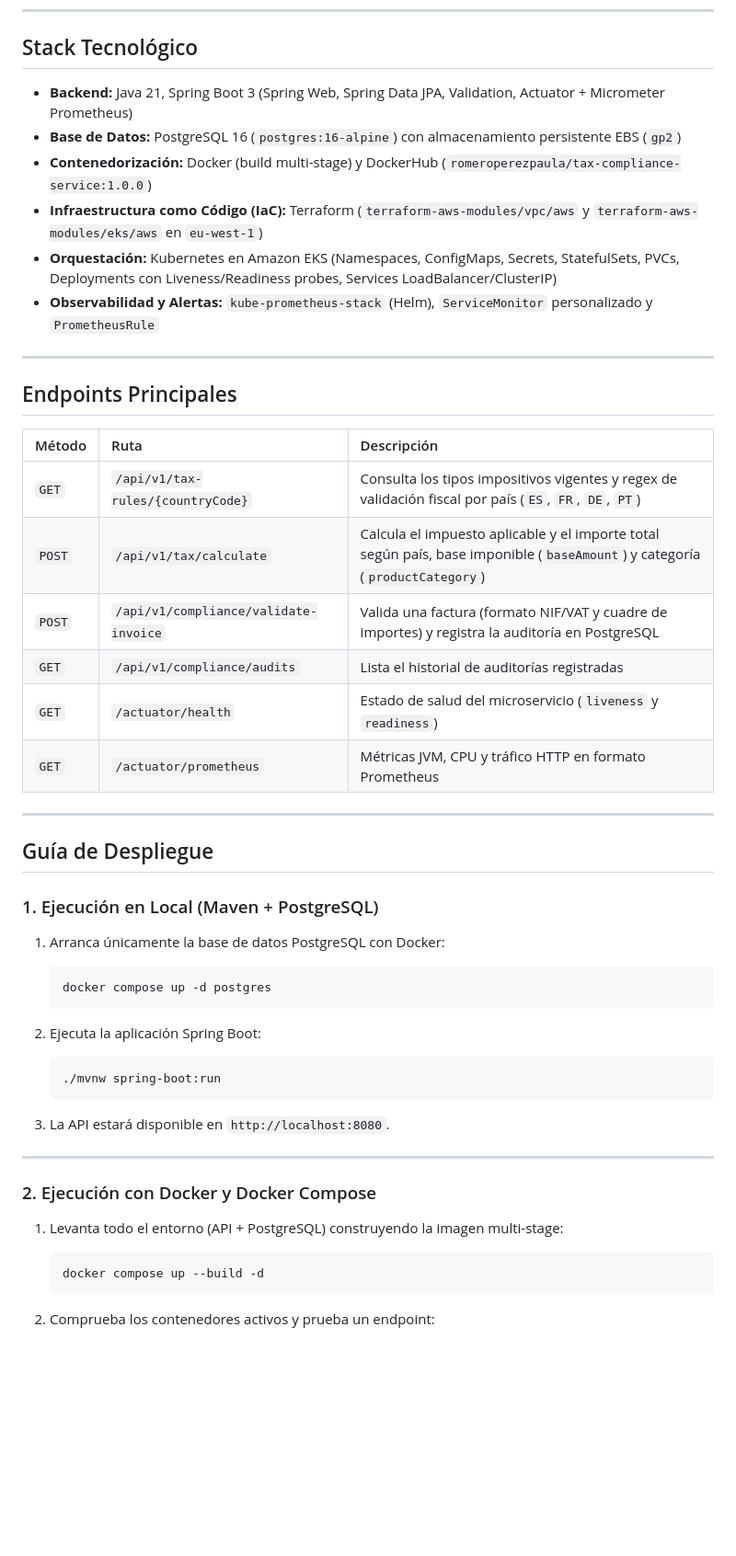
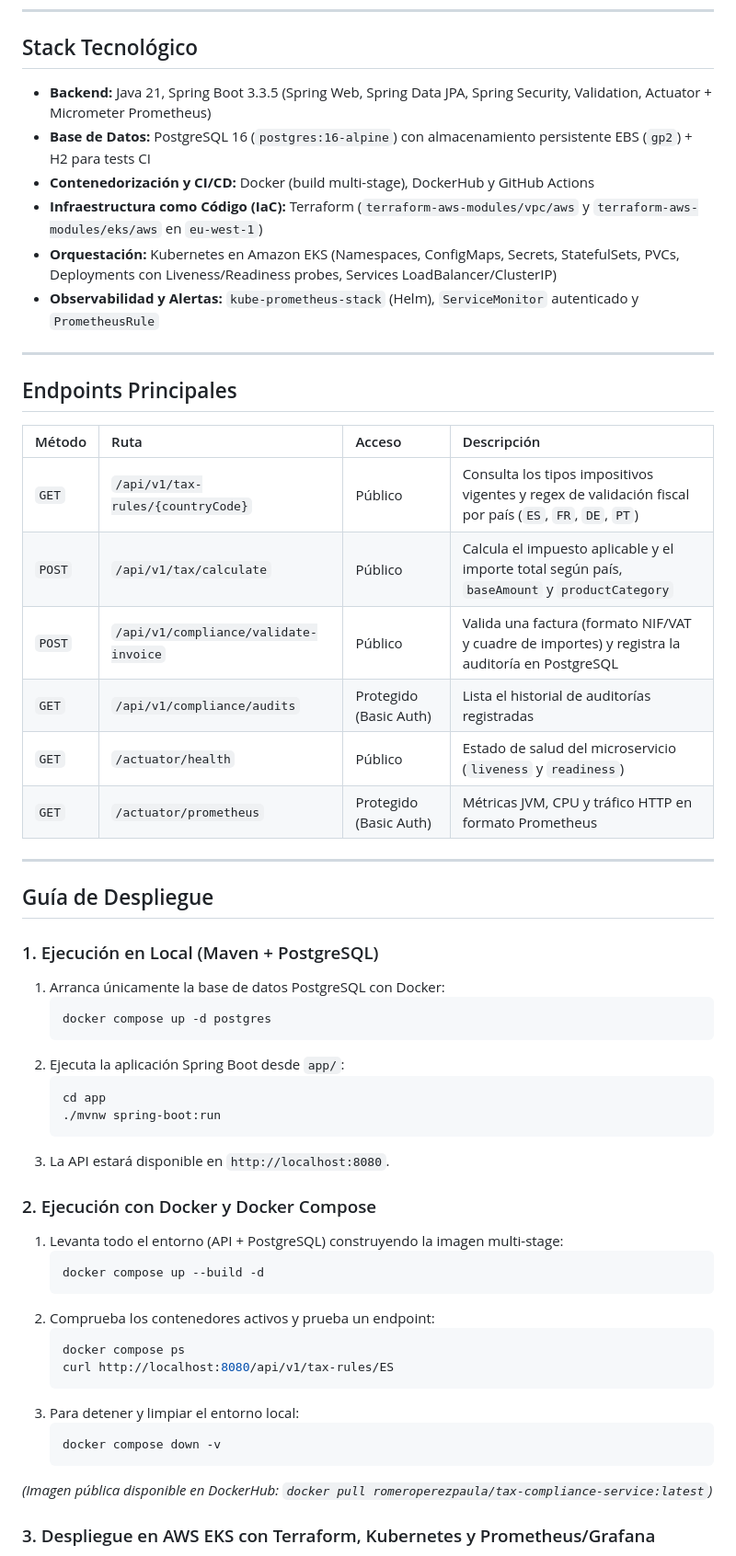
Before and after one commit to romeroperezpaula/retail-tax-compliance-api, a Markdown page: README.md, the part around one of its changes. Shown at 92% size. Rendered like a GitHub page; blank space fills up the shorter version.

````diff
--- a/README.md
+++ b/README.md
@@ -16,25 +34,25 @@ El sistema sigue una arquitectura desacoplada y escalable sobre Amazon EKS divid
 
 ## Stack Tecnológico
 
-* **Backend:** Java 21, Spring Boot 3 (Spring Web, Spring Data JPA, Validation, Actuator + Micrometer Prometheus)
-* **Base de Datos:** PostgreSQL 16 (`postgres:16-alpine`) con almacenamiento persistente EBS (`gp2`)
-* **Contenedorización:** Docker (build multi-stage) y DockerHub (`romeroperezpaula/tax-compliance-service:1.0.0`)
+* **Backend:** Java 21, Spring Boot 3.3.5 (Spring Web, Spring Data JPA, Spring Security, Validation, Actuator + Micrometer Prometheus)
+* **Base de Datos:** PostgreSQL 16 (`postgres:16-alpine`) con almacenamiento persistente EBS (`gp2`) + H2 para tests CI
+* **Contenedorización y CI/CD:** Docker (build multi-stage), DockerHub y GitHub Actions
 * **Infraestructura como Código (IaC):** Terraform (`terraform-aws-modules/vpc/aws` y `terraform-aws-modules/eks/aws` en `eu-west-1`)
 * **Orquestación:** Kubernetes en Amazon EKS (Namespaces, ConfigMaps, Secrets, StatefulSets, PVCs, Deployments con Liveness/Readiness probes, Services LoadBalancer/ClusterIP)
-* **Observabilidad y Alertas:** `kube-prometheus-stack` (Helm), `ServiceMonitor` personalizado y `PrometheusRule`
+* **Observabilidad y Alertas:** `kube-prometheus-stack` (Helm), `ServiceMonitor` autenticado y `PrometheusRule`
 
 ---
 
 ## Endpoints Principales
 
-| Método | Ruta | Descripción |
-| :--- | :--- | :--- |
-| `GET` | `/api/v1/tax-rules/{countryCode}` | Consulta los tipos impositivos vigentes y regex de validación fiscal por país (`ES`, `FR`, `DE`, `PT`) |
-| `POST` | `/api/v1/tax/calculate` | Calcula el impuesto aplicable y el importe total según país, base imponible (`baseAmount`) y categoría (`productCategory`) |
-| `POST` | `/api/v1/compliance/validate-invoice` | Valida una factura (formato NIF/VAT y cuadre de importes) y registra la auditoría en PostgreSQL |
-| `GET` | `/api/v1/compliance/audits` | Lista el historial de auditorías registradas |
-| `GET` | `/actuator/health` | Estado de salud del microservicio (`liveness` y `readiness`) |
-| `GET` | `/actuator/prometheus` | Métricas JVM, CPU y tráfico HTTP en formato Prometheus |
+| Método | Ruta | Acceso | Descripción |
+| :--- | :--- | :--- | :--- |
+| `GET` | `/api/v1/tax-rules/{countryCode}` | Público | Consulta los tipos impositivos vigentes y regex de validación fiscal por país (`ES`, `FR`, `DE`, `PT`) |
+| `POST` | `/api/v1/tax/calculate` | Público | Calcula el impuesto aplicable y el importe total según país, `baseAmount` y `productCategory` |
+| `POST` | `/api/v1/compliance/validate-invoice` | Público | Valida una factura (formato NIF/VAT y cuadre de importes) y registra la auditoría en PostgreSQL |
+| `GET` | `/api/v1/compliance/audits` | Protegido (Basic Auth) | Lista el historial de auditorías registradas |
+| `GET` | `/actuator/health` | Público | Estado de salud del microservicio (`liveness` y `readiness`) |
+| `GET` | `/actuator/prometheus` | Protegido (Basic Auth) | Métricas JVM, CPU y tráfico HTTP en formato Prometheus |
 
 ---
 
@@ -43,22 +61,33 @@ El sistema sigue una arquitectura desacoplada y escalable sobre Amazon EKS divid
 ### 1. Ejecución en Local (Maven + PostgreSQL)
 
 1. Arranca únicamente la base de datos PostgreSQL con Docker:
-
-       docker compose up -d postgres
-
-2. Ejecuta la aplicación Spring Boot:
-
-       ./mvnw spring-boot:run
-
+   ```bash
+   docker compose up -d postgres
+   ```
+2. Ejecuta la aplicación Spring Boot desde `app/`:
+   ```bash
+   cd app
+   ./mvnw spring-boot:run
+   ```
 3. La API estará disponible en `http://localhost:8080`.
-
----
 
 ### 2. Ejecución con Docker y Docker Compose
 
 1. Levanta todo el entorno (API + PostgreSQL) construyendo la imagen multi-stage:
+   ```bash
+   docker compose up --build -d
+   ```
+2. Comprueba los contenedores activos y prueba un endpoint:
+   ```bash
+   docker compose ps
+   curl http://localhost:8080/api/v1/tax-rules/ES
+   ```
+3. Para detener y limpiar el entorno local:
+   ```bash
+   docker compose down -v
+   ```
 
-       docker compose up --build -d
+*(Imagen pública disponible en DockerHub: `docker pull romeroperezpaula/tax-compliance-service:latest`)*
 
-2. Comprueba los contenedores activos y prueba un endpoint:
+### 3. Despliegue en AWS EKS con Terraform, Kubernetes y Prometheus/Grafana
 
````
Also changed, not shown: other parts of README.md (+81 -84 lines), docs/architecture.png, docs/aws-budget.png (added), docs/dockerhub-image.png, docs/github-actions.png (added).
